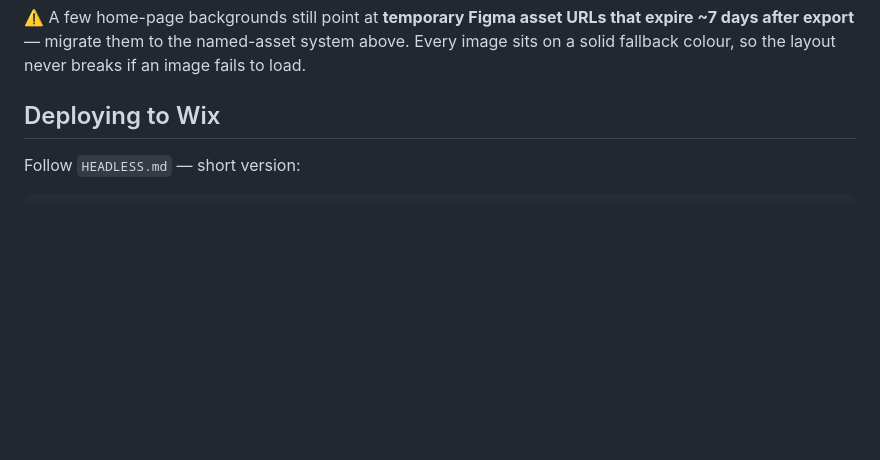
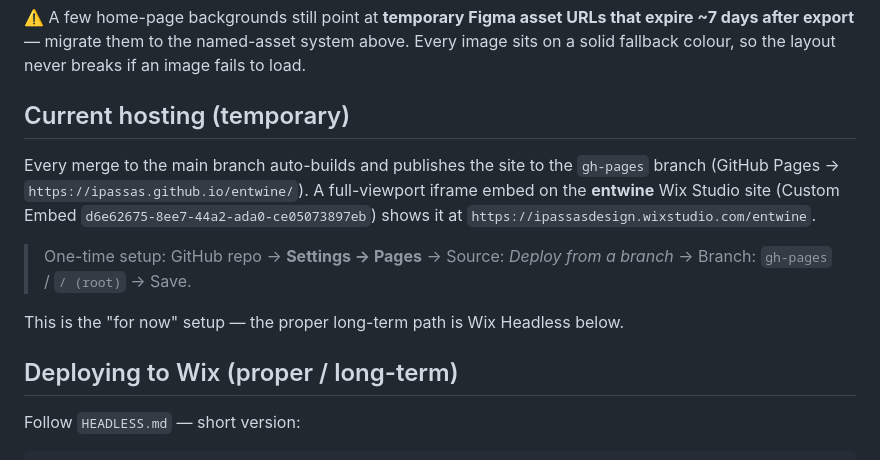
Before and after one commit to ipassas/entwine, a Markdown page: README.md, the part around the change. Drawn GitHub-style; blank space fills up the shorter version.

Commit message:
README: document temporary GitHub Pages + Wix embed hosting
https://claude.ai/code/session_019b6WH9nrwT52AZMmE4sy9y

```diff
--- a/README.md
+++ b/README.md
@@ -57,7 +57,20 @@ expire ~7 days after export** — migrate them to the named-asset system above.
 Every image sits on a solid fallback colour, so the layout never breaks if an
 image fails to load.
 
-## Deploying to Wix
+## Current hosting (temporary)
+
+Every merge to the main branch auto-builds and publishes the site to the
+`gh-pages` branch (GitHub Pages → `https://ipassas.github.io/entwine/`).
+A full-viewport iframe embed on the **entwine** Wix Studio site
+(Custom Embed `d6e62675-8ee7-44a2-ada0-ce05073897eb`) shows it at
+`https://ipassasdesign.wixstudio.com/entwine`.
+
+> One-time setup: GitHub repo → **Settings → Pages** → Source:
+> *Deploy from a branch* → Branch: `gh-pages` / `/ (root)` → Save.
+
+This is the "for now" setup — the proper long-term path is Wix Headless below.
+
+## Deploying to Wix (proper / long-term)
 
 Follow `HEADLESS.md` — short version:
 
```
